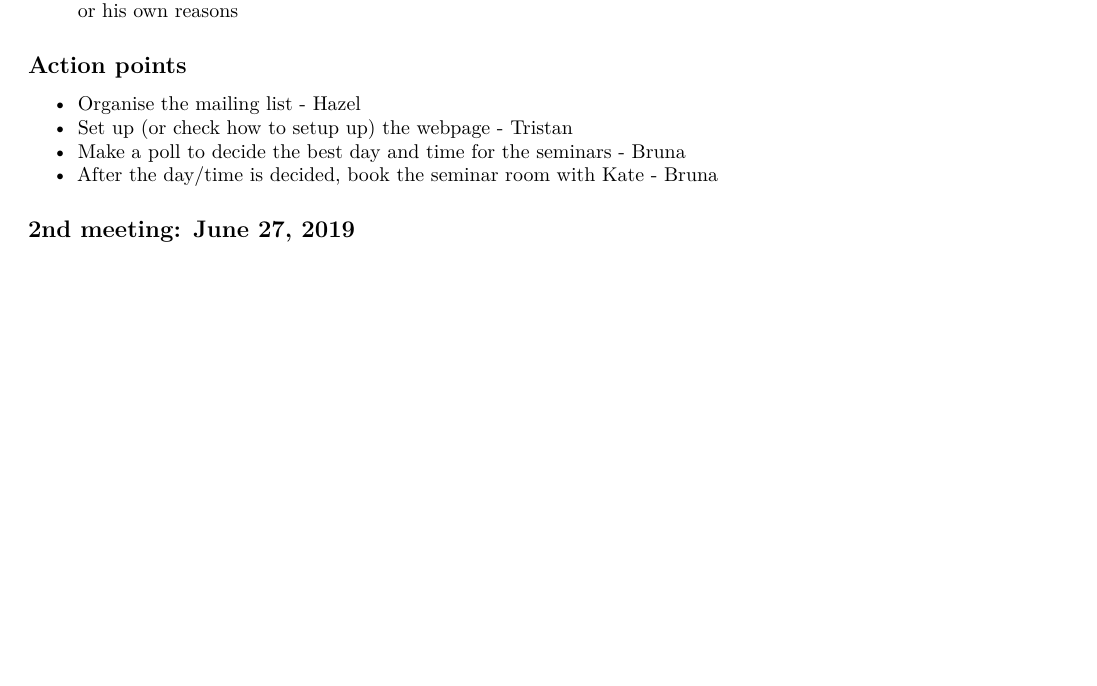
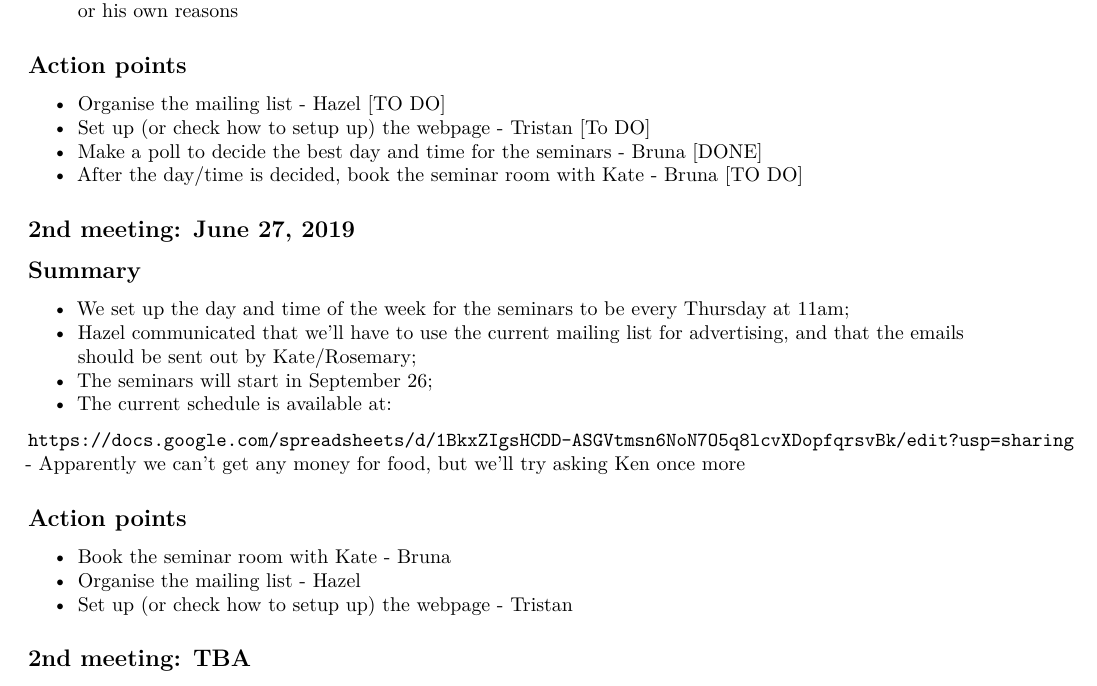
Before and after one commit to brunaw/hamilton-seminars, an R Markdown document (meetings/meetings .Rmd): part of the page, cut so that both start at the same text, the shorter picture padded with empty space. Rendered offline with R 4.5, knitr and Pandoc, then LaTeX, with nearby package versions.

Commit message:
second meeting summary

```diff
--- a/meetings/meetings .Rmd
+++ b/meetings/meetings .Rmd
@@ -27,10 +27,30 @@ knitr::opts_chunk$set(echo = TRUE)
 
 ## Action points
 
-- Organise the mailing list - Hazel
-- Set up (or check how to setup up) the webpage - Tristan
-- Make a poll to decide the best day and time for the seminars - Bruna
-- After the day/time is decided, book the seminar room with Kate - Bruna
+- Organise the mailing list - Hazel [TO DO]
+- Set up (or check how to setup up) the webpage - Tristan [To DO]
+- Make a poll to decide the best day and time for the seminars - Bruna [DONE]
+- After the day/time is decided, book the seminar room with Kate - Bruna  [TO DO]
 
 
 ## 2nd meeting: June 27, 2019
+
+## Summary
+
+  - We set up the day and time of the week for the seminars to be every Thursday at 11am;
+  - Hazel communicated that we'll have to use the current mailing
+  list for advertising, and that the emails should be sent out by Kate/Rosemary;
+  - The seminars will start in September 26;
+  - The current schedule is available at:
+
+  `https://docs.google.com/spreadsheets/d/1BkxZIgsHCDD-ASGVtmsn6NoN7O5q8lcvXDopfqrsvBk/edit?usp=sharing`
+  - Apparently we can't get any money for food, but we'll try asking Ken
+  once more
+
+## Action points
+
+- Book the seminar room with Kate - Bruna
+- Organise the mailing list - Hazel
+- Set up (or check how to setup up) the webpage - Tristan
+
+## 2nd meeting: TBA
```
Also changed, not shown: meetings/meetings_.pdf.
